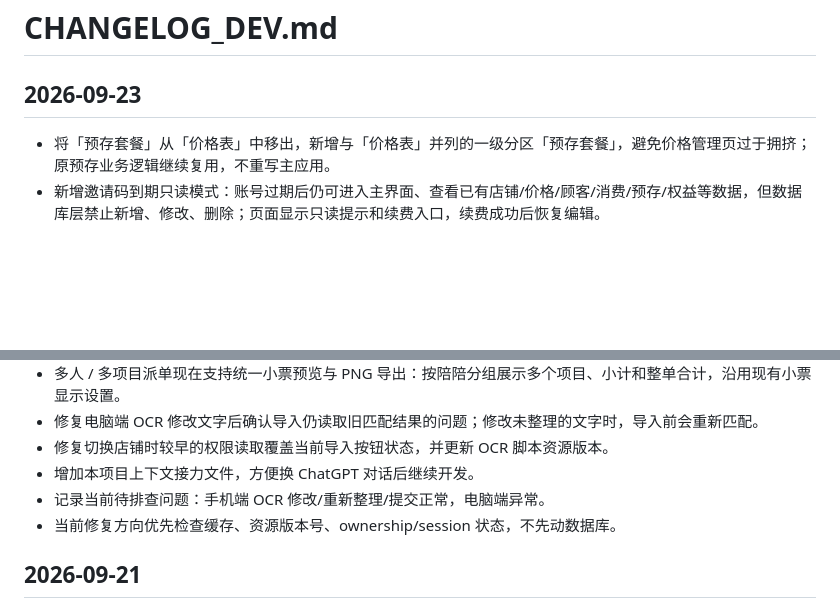
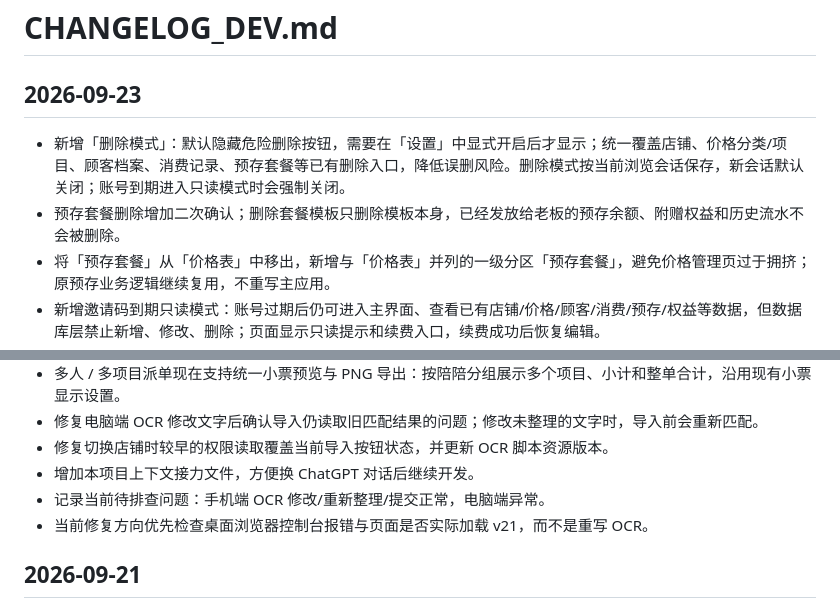
Before and after one commit to MianmianNb666/playmate-workbench, a Markdown page: CHANGELOG_DEV.md, 2 parts joined by grey strips. Drawn GitHub-style; blank space fills up the shorter version.

Commit message:
Document delete mode

```diff
--- a/CHANGELOG_DEV.md
+++ b/CHANGELOG_DEV.md
@@ -1,6 +1,8 @@
 # CHANGELOG_DEV.md
 
 ## 2026-09-23
+- 新增「删除模式」：默认隐藏危险删除按钮，需要在「设置」中显式开启后才显示；统一覆盖店铺、价格分类/项目、顾客档案、消费记录、预存套餐等已有删除入口，降低误删风险。删除模式按当前浏览会话保存，新会话默认关闭；账号到期进入只读模式时会强制关闭。
+- 预存套餐删除增加二次确认；删除套餐模板只删除模板本身，已经发放给老板的预存余额、附赠权益和历史流水不会被删除。
 - 将「预存套餐」从「价格表」中移出，新增与「价格表」并列的一级分区「预存套餐」，避免价格管理页过于拥挤；原预存业务逻辑继续复用，不重写主应用。
 - 新增邀请码到期只读模式：账号过期后仍可进入主界面、查看已有店铺/价格/顾客/消费/预存/权益等数据，但数据库层禁止新增、修改、删除；页面显示只读提示和续费入口，续费成功后恢复编辑。
 - 新增 `20260923030000_expired_readonly.sql`：调整 `get_access_status()` 返回 `read_only` / `is_active`，放开过期账号的读取策略，并保留所有业务写入的有效期校验；同时给新增资金/权益表补齐到期写保护。
@@ -21,7 +23,7 @@
 - 修复切换店铺时较早的权限读取覆盖当前导入按钮状态，并更新 OCR 脚本资源版本。
 - 增加本项目上下文接力文件，方便换 ChatGPT 对话后继续开发。
 - 记录当前待排查问题：手机端 OCR 修改/重新整理/提交正常，电脑端异常。
-- 当前修复方向优先检查缓存、资源版本号、ownership/session 状态，不先动数据库。
+- 当前修复方向优先检查桌面浏览器控制台报错与页面是否实际加载 v21，而不是重写 OCR。
 
 ## 2026-09-21
 - 项目从莓桃工作台彻底独立，使用独立仓库 `playmate-workbench`。
```
